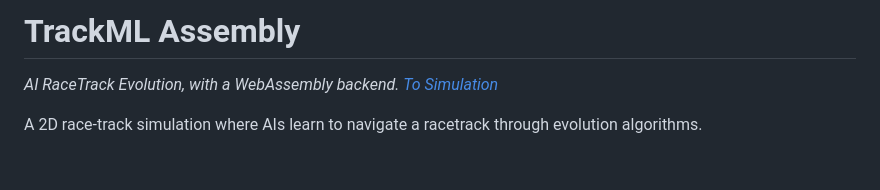
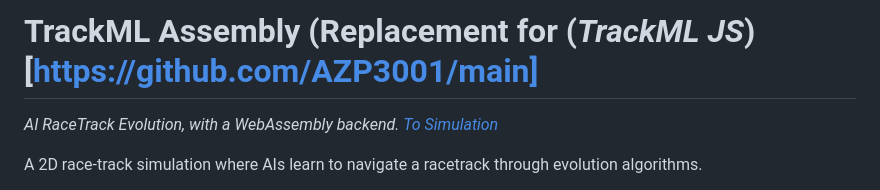
Before and after one commit to AZP3001/trackml-assembly, a Markdown page: README.md, the part around the change. GitHub-like rendering; blank space fills up the shorter version.

Commit message:
Update project title and link in README

```diff
--- a/README.md
+++ b/README.md
@@ -1,4 +1,4 @@
-# TrackML Assembly
+# TrackML Assembly (Replacement for (*TrackML JS*)[https://github.com/AZP3001/main]
 
 *AI RaceTrack Evolution, with a WebAssembly backend.*
 [*To Simulation*](https://azp3001.github.io/trackml-assembly/)
```
